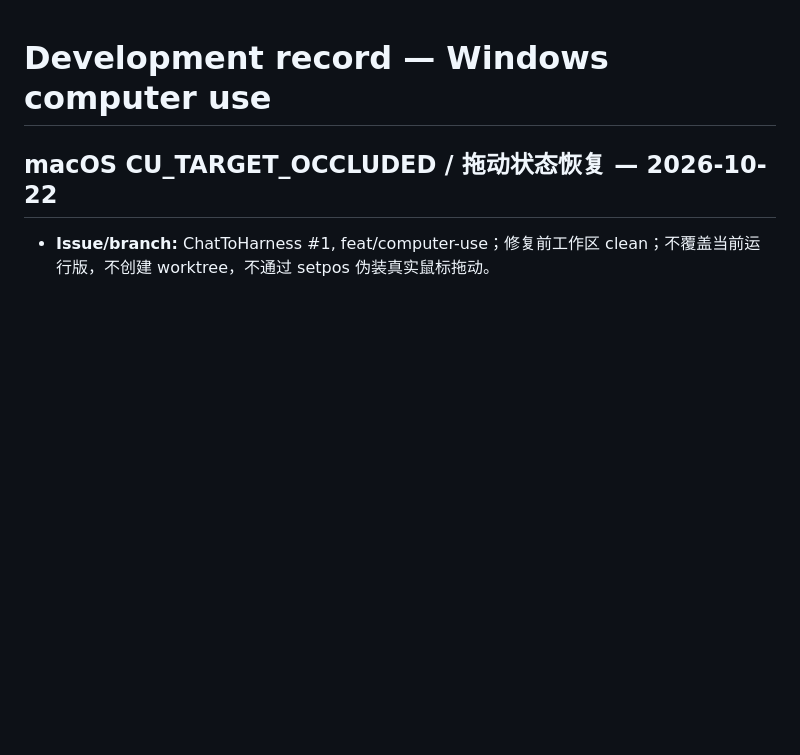
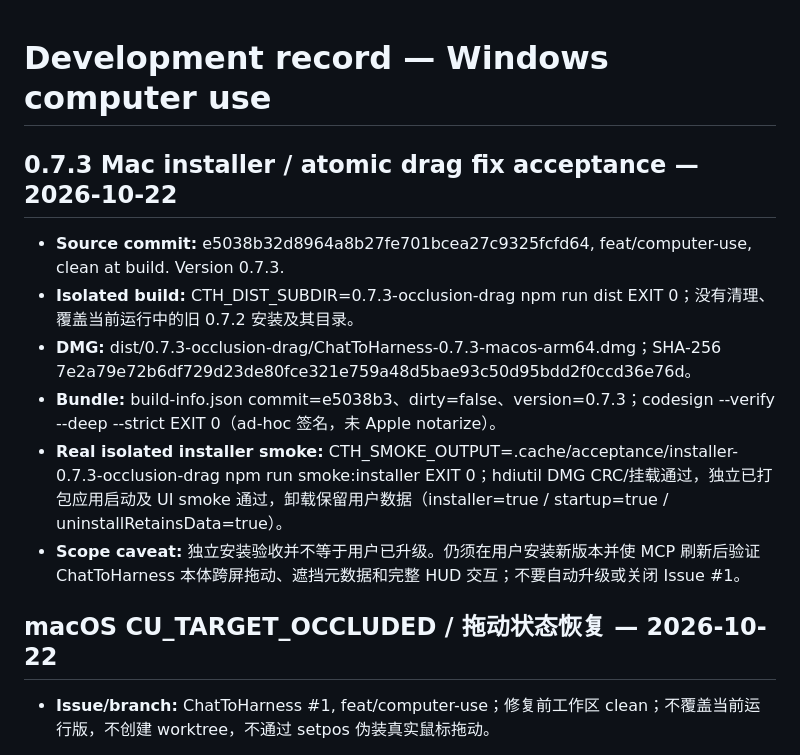
Before and after one commit to DJ-Huang/ChatToHarness, a Markdown page: docs/dev.md, the part around the change. GitHub-like rendering; blank space fills up the shorter version.

Commit message:
docs(computer-use): record 0.7.3 isolated Mac installer acceptance

```diff
--- a/docs/dev.md
+++ b/docs/dev.md
@@ -1,4 +1,13 @@
 # Development record — Windows computer use
+
+## 0.7.3 Mac installer / atomic drag fix acceptance — 2026-10-22
+
+- **Source commit:** e5038b32d8964a8b27fe701bcea27c9325fcfd64, feat/computer-use, clean at build. Version 0.7.3.
+- **Isolated build:** CTH_DIST_SUBDIR=0.7.3-occlusion-drag npm run dist EXIT 0；没有清理、覆盖当前运行中的旧 0.7.2 安装及其目录。
+- **DMG:** dist/0.7.3-occlusion-drag/ChatToHarness-0.7.3-macos-arm64.dmg；SHA-256 7e2a79e72b6df729d23de80fce321e759a48d5bae93c50d95bdd2f0ccd36e76d。
+- **Bundle:** build-info.json commit=e5038b3、dirty=false、version=0.7.3；codesign --verify --deep --strict EXIT 0（ad-hoc 签名，未 Apple notarize）。
+- **Real isolated installer smoke:** CTH_SMOKE_OUTPUT=.cache/acceptance/installer-0.7.3-occlusion-drag npm run smoke:installer EXIT 0；hdiutil DMG CRC/挂载通过，独立已打包应用启动及 UI smoke 通过，卸载保留用户数据（installer=true / startup=true / uninstallRetainsData=true）。
+- **Scope caveat:** 独立安装验收并不等于用户已升级。仍须在用户安装新版本并使 MCP 刷新后验证 ChatToHarness 本体跨屏拖动、遮挡元数据和完整 HUD 交互；不要自动升级或关闭 Issue #1。
 
 ## macOS CU_TARGET_OCCLUDED / 拖动状态恢复 — 2026-10-22
 
```
